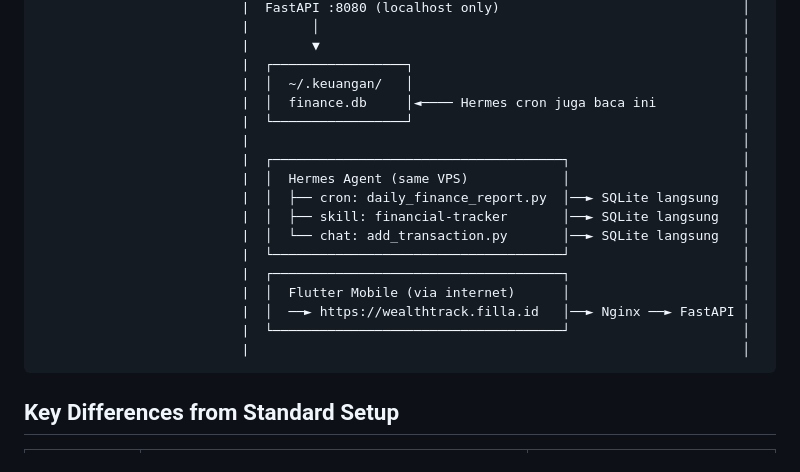
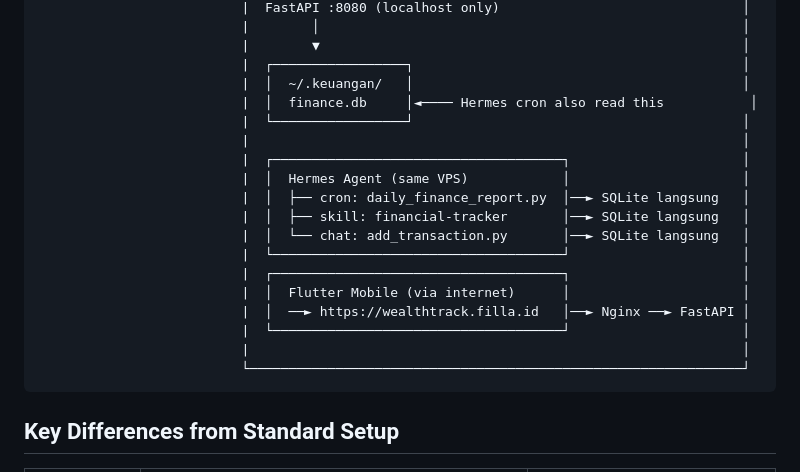
Before and after one commit to mkhaufillah/wealthtrack, a Markdown page: docs/07-deployment.md, the part around the change. Drawn GitHub-style.

Commit message:
Update deployment documentation for clarity

````diff
--- a/docs/07-deployment.md
+++ b/docs/07-deployment.md
@@ -18,7 +18,7 @@
                           |        ▼                                                      │
                           |  ┌─────────────────┐                                          │
                           |  │  ~/.keuangan/   │                                          │
-                          |  │  finance.db     │◄──── Hermes cron juga baca ini           │
+                          |  │  finance.db     │◄──── Hermes cron also read this           │
                           |  └─────────────────┘                                          │
                           |                                                               │
                           |  ┌─────────────────────────────────────┐                      │
@@ -32,6 +32,7 @@
                           |  │  ──► https://wealthtrack.filla.id   │──► Nginx ──► FastAPI │
                           |  └─────────────────────────────────────┘                      │
                           |                                                               │
+  	                      └───────────────────────────────────────────────────────────────┘
 ```
 
 ## Key Differences from Standard Setup
````
